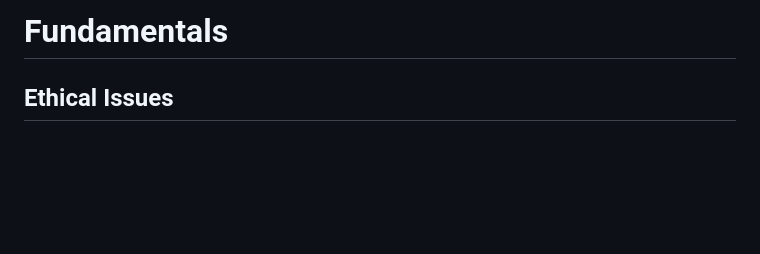
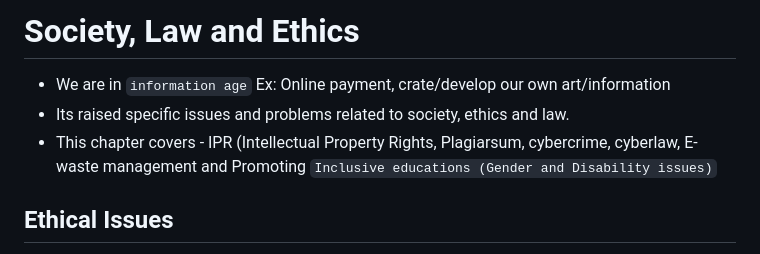
Before and after one commit to Muthukumar16/kiruthick-python, a Markdown page: 10-ethics/README.md, the part around the change. Rendered like a GitHub page; blank space fills up the shorter version.

```diff
--- a/10-ethics/README.md
+++ b/10-ethics/README.md
@@ -1,4 +1,8 @@
-# Fundamentals
+# Society, Law and Ethics
+
+- We are in `information age` Ex: Online payment, crate/develop our own art/information
+- Its raised specific issues and problems related to society, ethics and law.
+- This chapter covers - IPR (Intellectual Property Rights,  Plagiarsum, cybercrime, cyberlaw, E-waste management and Promoting `Inclusive educations (Gender and Disability issues)`
 
 ## Ethical Issues
 
```
